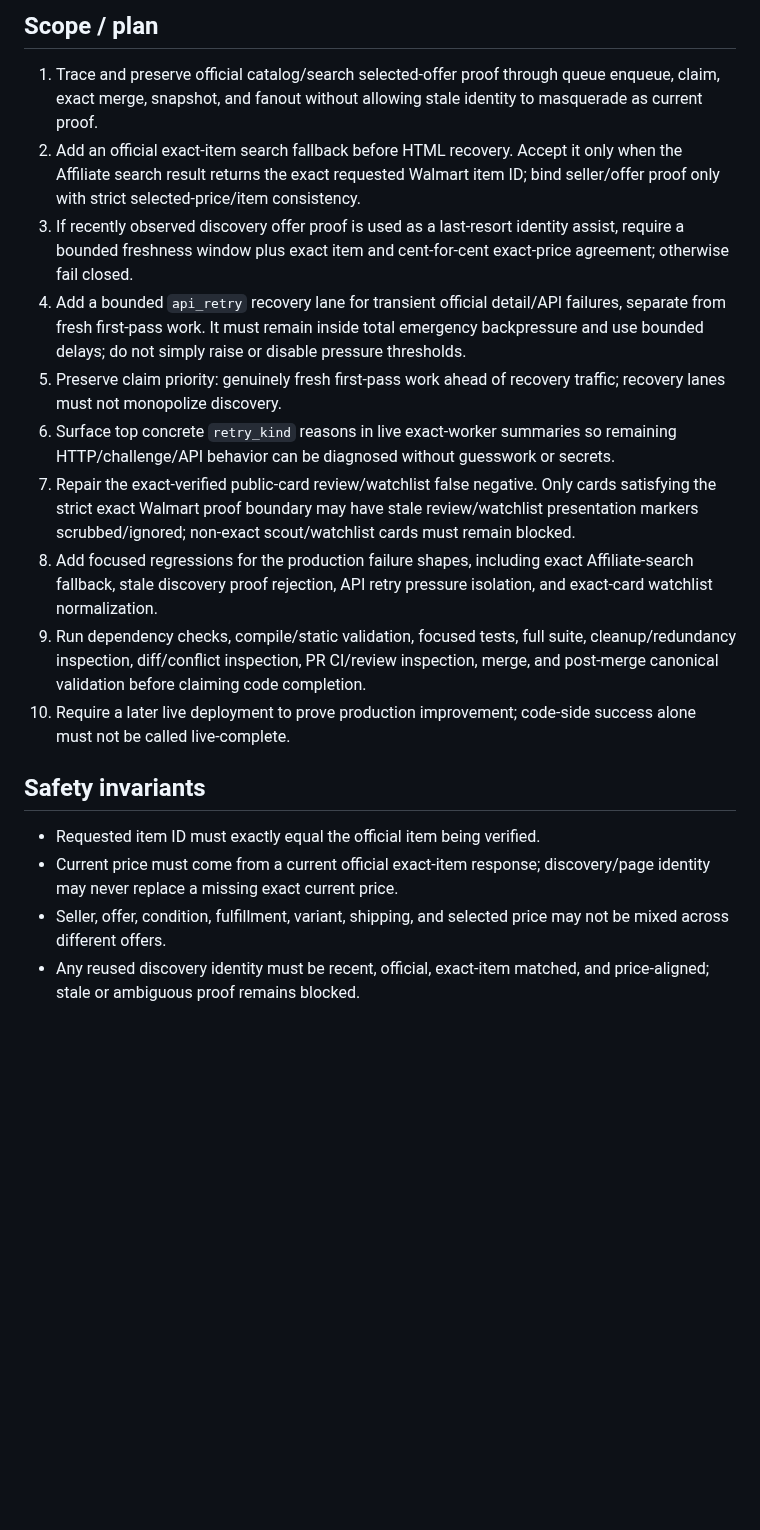
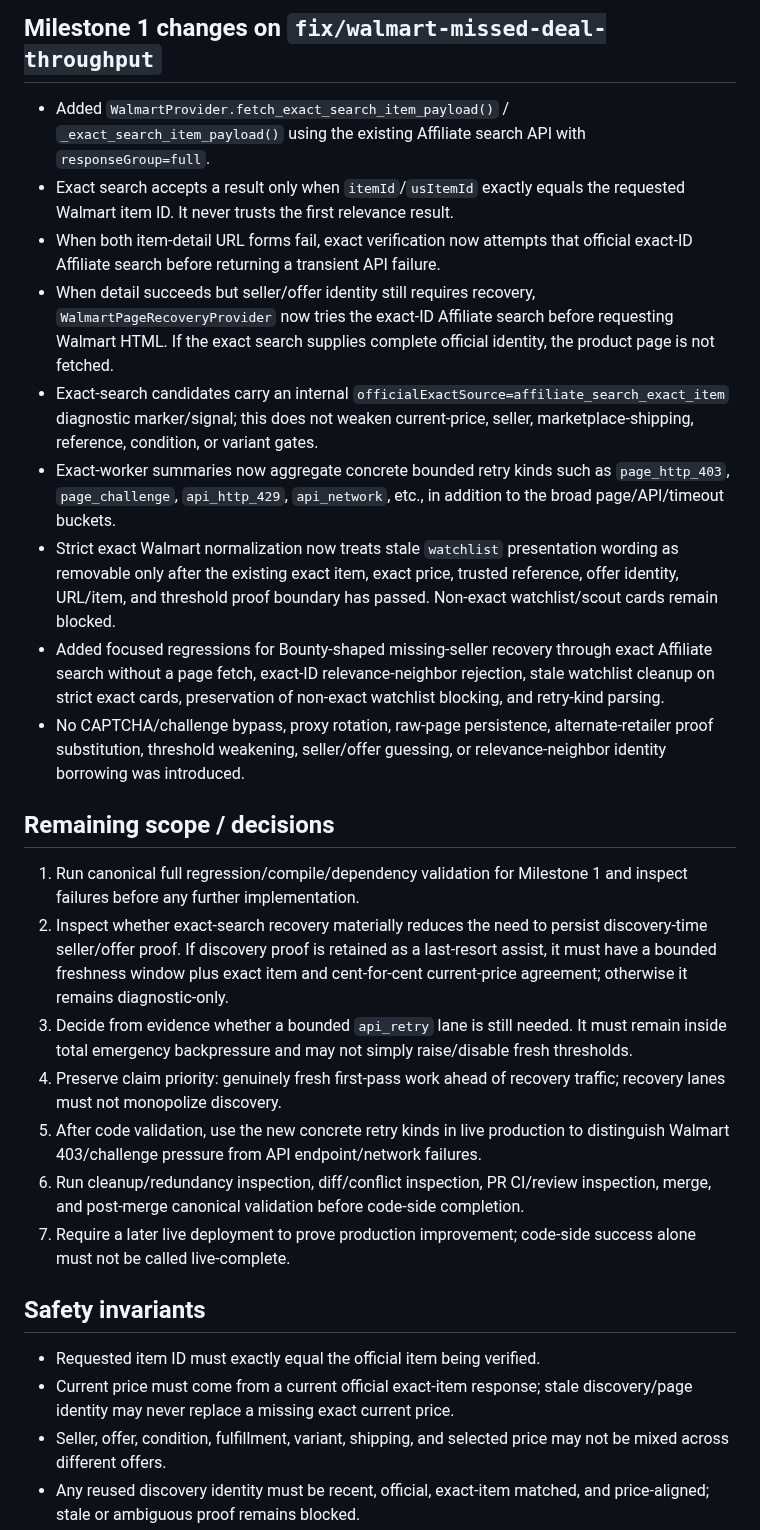
Before and after one commit to UglyGameFace/SniperPlug, a Markdown page: ACTIVE_TASK.md, the part around one of its changes. Drawn GitHub-style; blank space fills up the shorter version.

Commit message:
docs: record Walmart missed-deal implementation milestone

```diff
--- a/ACTIVE_TASK.md
+++ b/ACTIVE_TASK.md
@@ -25,19 +25,27 @@
 
-## Scope / plan
-1. Trace and preserve official catalog/search selected-offer proof through queue enqueue, claim, exact merge, snapshot, and fanout without allowing stale identity to masquerade as current proof.
-2. Add an official exact-item search fallback before HTML recovery. Accept it only when the Affiliate search result returns the exact requested Walmart item ID; bind seller/offer proof only with strict selected-price/item consistency.
-3. If recently observed discovery offer proof is used as a last-resort identity assist, require a bounded freshness window plus exact item and cent-for-cent exact-price agreement; otherwise fail closed.
-4. Add a bounded `api_retry` recovery lane for transient official detail/API failures, separate from fresh first-pass work. It must remain inside total emergency backpressure and use bounded delays; do not simply raise or disable pressure thresholds.
-5. Preserve claim priority: genuinely fresh first-pass work ahead of recovery traffic; recovery lanes must not monopolize discovery.
-6. Surface top concrete `retry_kind` reasons in live exact-worker summaries so remaining HTTP/challenge/API behavior can be diagnosed without guesswork or secrets.
-7. Repair the exact-verified public-card review/watchlist false negative. Only cards satisfying the strict exact Walmart proof boundary may have stale review/watchlist presentation markers scrubbed/ignored; non-exact scout/watchlist cards must remain blocked.
-8. Add focused regressions for the production failure shapes, including exact Affiliate-search fallback, stale discovery proof rejection, API retry pressure isolation, and exact-card watchlist normalization.
-9. Run dependency checks, compile/static validation, focused tests, full suite, cleanup/redundancy inspection, diff/conflict inspection, PR CI/review inspection, merge, and post-merge canonical validation before claiming code completion.
-10. Require a later live deployment to prove production improvement; code-side success alone must not be called live-complete.
+## Milestone 1 changes on `fix/walmart-missed-deal-throughput`
+- Added `WalmartProvider.fetch_exact_search_item_payload()` / `_exact_search_item_payload()` using the existing Affiliate search API with `responseGroup=full`.
+- Exact search accepts a result only when `itemId`/`usItemId` exactly equals the requested Walmart item ID. It never trusts the first relevance result.
+- When both item-detail URL forms fail, exact verification now attempts that official exact-ID Affiliate search before returning a transient API failure.
+- When detail succeeds but seller/offer identity still requires recovery, `WalmartPageRecoveryProvider` now tries the exact-ID Affiliate search before requesting Walmart HTML. If the exact search supplies complete official identity, the product page is not fetched.
+- Exact-search candidates carry an internal `officialExactSource=affiliate_search_exact_item` diagnostic marker/signal; this does not weaken current-price, seller, marketplace-shipping, reference, condition, or variant gates.
+- Exact-worker summaries now aggregate concrete bounded retry kinds such as `page_http_403`, `page_challenge`, `api_http_429`, `api_network`, etc., in addition to the broad page/API/timeout buckets.
+- Strict exact Walmart normalization now treats stale `watchlist` presentation wording as removable only after the existing exact item, exact price, trusted reference, offer identity, URL/item, and threshold proof boundary has passed. Non-exact watchlist/scout cards remain blocked.
+- Added focused regressions for Bounty-shaped missing-seller recovery through exact Affiliate search without a page fetch, exact-ID relevance-neighbor rejection, stale watchlist cleanup on strict exact cards, preservation of non-exact watchlist blocking, and retry-kind parsing.
+- No CAPTCHA/challenge bypass, proxy rotation, raw-page persistence, alternate-retailer proof substitution, threshold weakening, seller/offer guessing, or relevance-neighbor identity borrowing was introduced.
+
+## Remaining scope / decisions
+1. Run canonical full regression/compile/dependency validation for Milestone 1 and inspect failures before any further implementation.
+2. Inspect whether exact-search recovery materially reduces the need to persist discovery-time seller/offer proof. If discovery proof is retained as a last-resort assist, it must have a bounded freshness window plus exact item and cent-for-cent current-price agreement; otherwise it remains diagnostic-only.
+3. Decide from evidence whether a bounded `api_retry` lane is still needed. It must remain inside total emergency backpressure and may not simply raise/disable fresh thresholds.
+4. Preserve claim priority: genuinely fresh first-pass work ahead of recovery traffic; recovery lanes must not monopolize discovery.
+5. After code validation, use the new concrete retry kinds in live production to distinguish Walmart 403/challenge pressure from API endpoint/network failures.
+6. Run cleanup/redundancy inspection, diff/conflict inspection, PR CI/review inspection, merge, and post-merge canonical validation before code-side completion.
+7. Require a later live deployment to prove production improvement; code-side success alone must not be called live-complete.
 
 ## Safety invariants
 - Requested item ID must exactly equal the official item being verified.
-- Current price must come from a current official exact-item response; discovery/page identity may never replace a missing exact current price.
+- Current price must come from a current official exact-item response; stale discovery/page identity may never replace a missing exact current price.
 - Seller, offer, condition, fulfillment, variant, shipping, and selected price may not be mixed across different offers.
 - Any reused discovery identity must be recent, official, exact-item matched, and price-aligned; stale or ambiguous proof remains blocked.
 - Marketplace mandatory shipping remains part of delivered-price truth.
```
Also changed, not shown: other parts of ACTIVE_TASK.md (+23 -15 lines).
